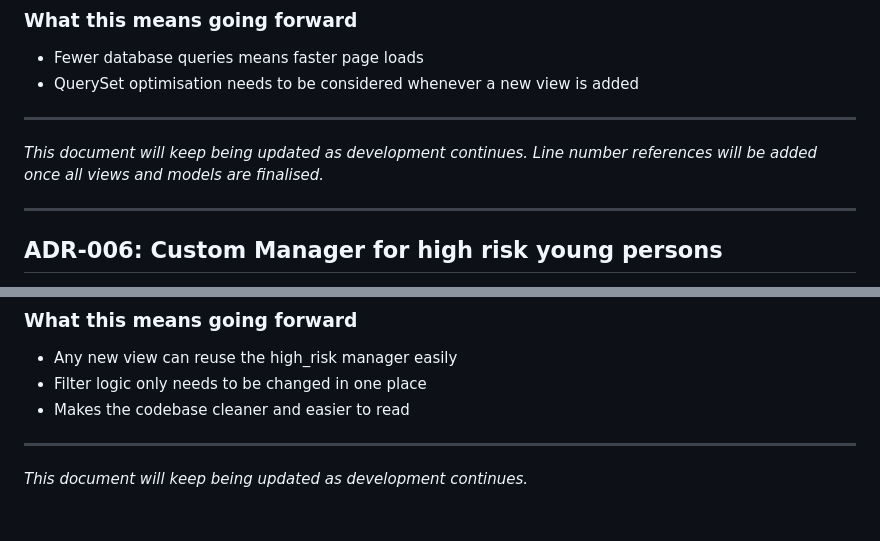
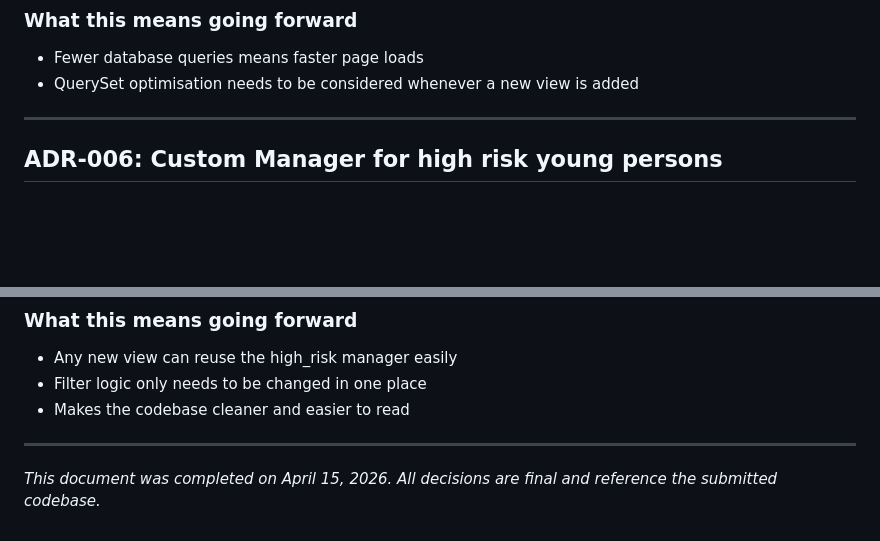
Before and after one commit to susanA10-afk/hit237-group-project-group7, a Markdown page: ADR.md, 2 parts joined by grey strips. Rendered like a GitHub page; blank space fills up the shorter version.

Commit message:
Susan: Final ADR review

```diff
--- a/ADR.md
+++ b/ADR.md
@@ -228,12 +228,6 @@ a new view is added
 
 ---
 
-*This document will keep being updated as development
-continues. Line number references will be added once
-all views and models are finalised.*
-
----
-
 ## ADR-006: Custom Manager for high risk young persons
 
 **Status:** Accepted
@@ -273,5 +267,5 @@ line 87 uses YoungPerson.high_risk.prefetch_related()
 
 ---
 
-*This document will keep being updated as development
-continues.*
+*This document was completed on April 15, 2026.
+All decisions are final and reference the submitted codebase.*
```
